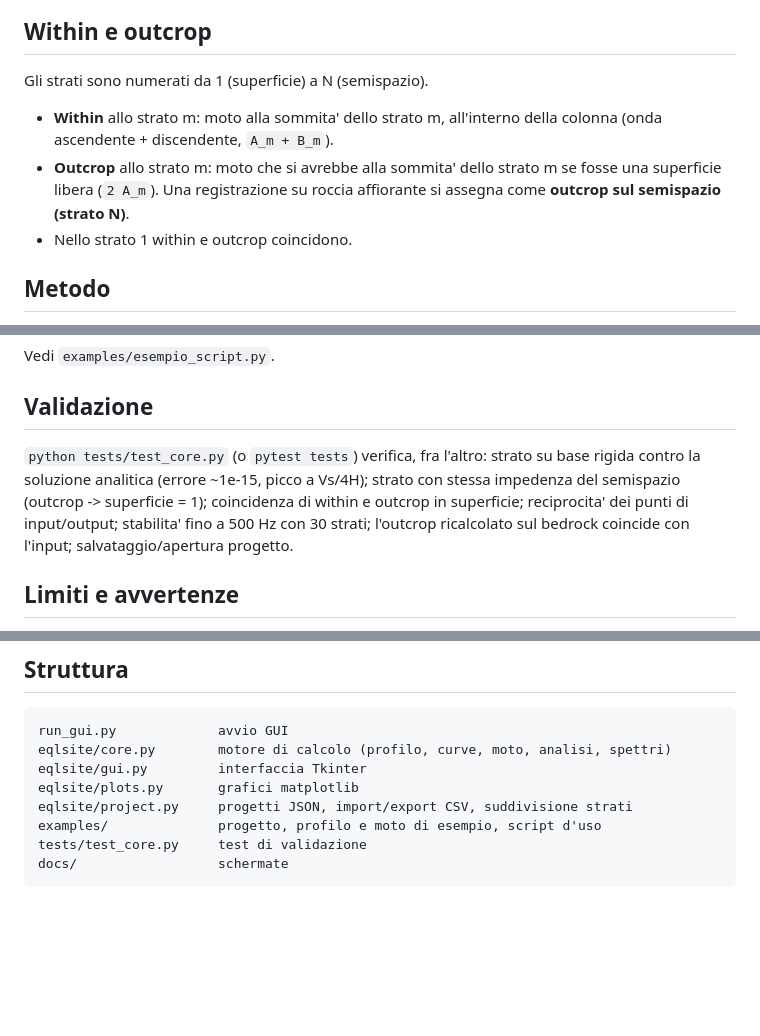
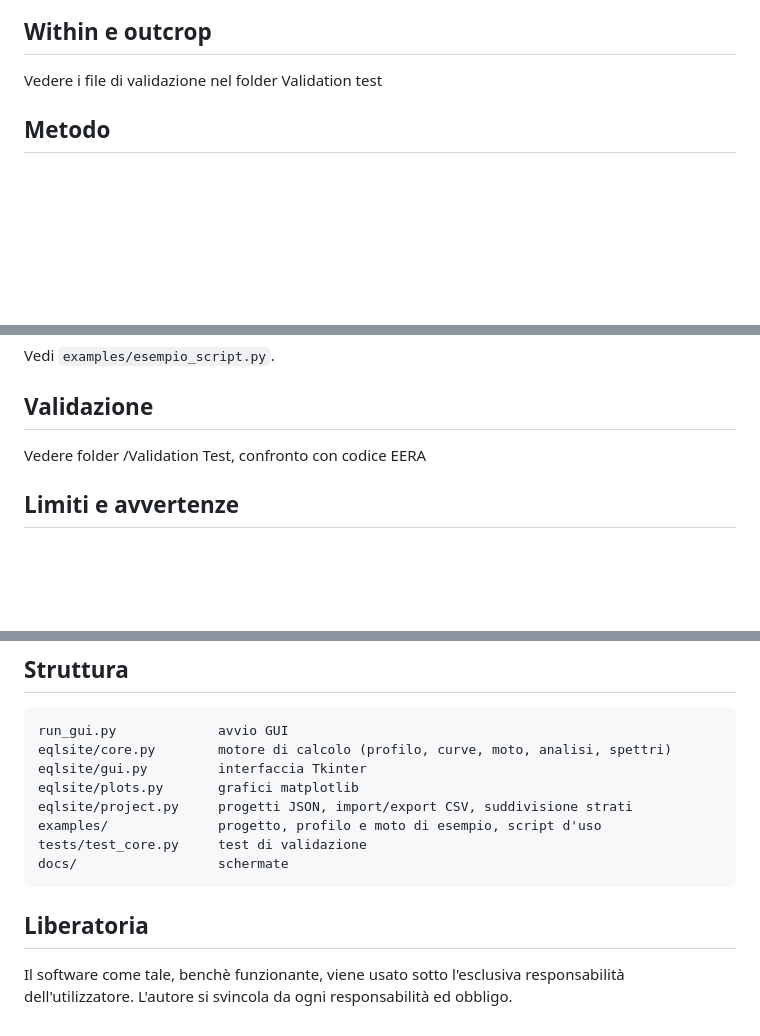
Before and after one commit to gcavpoliba/RSL_Fast, a Markdown page: README.md, 3 parts joined by grey strips. Drawn GitHub-style; blank space fills up the shorter version.

Commit message:
modifiche

````diff
--- a/README.md
+++ b/README.md
@@ -51,15 +51,7 @@ I progetti (profilo + moto + impostazioni) si salvano e si riaprono dal menu **F
 ![Risultati](docs/4_risultati_accelerogrammi.png)
 
 ## Within e outcrop
-
-Gli strati sono numerati da 1 (superficie) a N (semispazio).
-
-- **Within** allo strato m: moto alla sommita' dello strato m, all'interno della colonna
-  (onda ascendente + discendente, `A_m + B_m`).
-- **Outcrop** allo strato m: moto che si avrebbe alla sommita' dello strato m se fosse una
-  superficie libera (`2 A_m`). Una registrazione su roccia affiorante si assegna come
-  **outcrop sul semispazio (strato N)**.
-- Nello strato 1 within e outcrop coincidono.
+Vedere i file di validazione nel folder Validation test
 
 ## Metodo
 
@@ -94,11 +86,7 @@ Vedi `examples/esempio_script.py`.
 
 ## Validazione
 
-`python tests/test_core.py` (o `pytest tests`) verifica, fra l'altro:
-strato su base rigida contro la soluzione analitica (errore ~1e-15, picco a Vs/4H);
-strato con stessa impedenza del semispazio (outcrop -> superficie = 1); coincidenza di within e
-outcrop in superficie; reciprocita' dei punti di input/output; stabilita' fino a 500 Hz con 30
-strati; l'outcrop ricalcolato sul bedrock coincide con l'input; salvataggio/apertura progetto.
+Vedere folder /Validation Test, confronto con codice EERA
 
 ## Limiti e avvertenze
 
@@ -123,3 +111,6 @@ examples/              progetto, profilo e moto di esempio, script d'uso
 tests/test_core.py     test di validazione
 docs/                  schermate
 ```
+
+## Liberatoria
+Il software come tale, benchè funzionante, viene usato sotto l'esclusiva responsabilità dell'utilizzatore. L'autore si svincola da ogni responsabilità ed obbligo.
````
